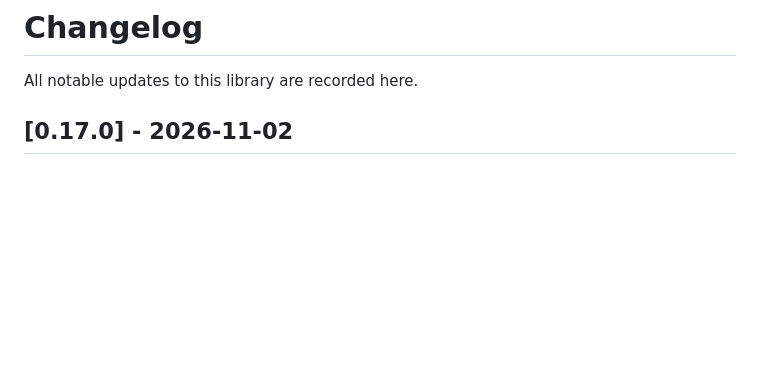
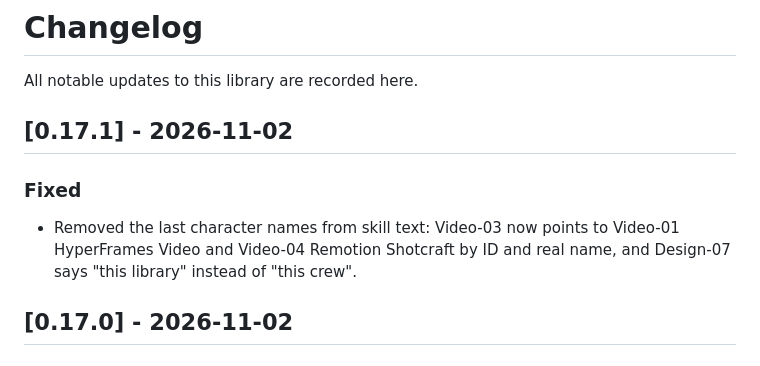
Before and after one commit to LillianOu/ui-interaction-library, a Markdown page: CHANGELOG.md, the part around the change. Rendered like a GitHub page; blank space fills up the shorter version.

Commit message:
Remove leftover character names from Video-03 and Design-07
Co-Authored-By: Claude Opus 5.5 <noreply@anthropic.com>
Claude-Session: https://claude.ai/code/session_01TnTUwC946x98KG8tSHHT56

```diff
--- a/CHANGELOG.md
+++ b/CHANGELOG.md
@@ -1,6 +1,12 @@
 # Changelog
 
 All notable updates to this library are recorded here.
+
+## [0.17.1] - 2026-11-02
+
+### Fixed
+
+- Removed the last character names from skill text: Video-03 now points to Video-01 HyperFrames Video and Video-04 Remotion Shotcraft by ID and real name, and Design-07 says "this library" instead of "this crew".
 
 ## [0.17.0] - 2026-11-02
 
```
Also changed, not shown: skills/design-07-huashu-baoyu-open-design/SKILL.md (+1 -1 lines), skills/video-03-openfilm/SKILL.md (+1 -1 lines).
